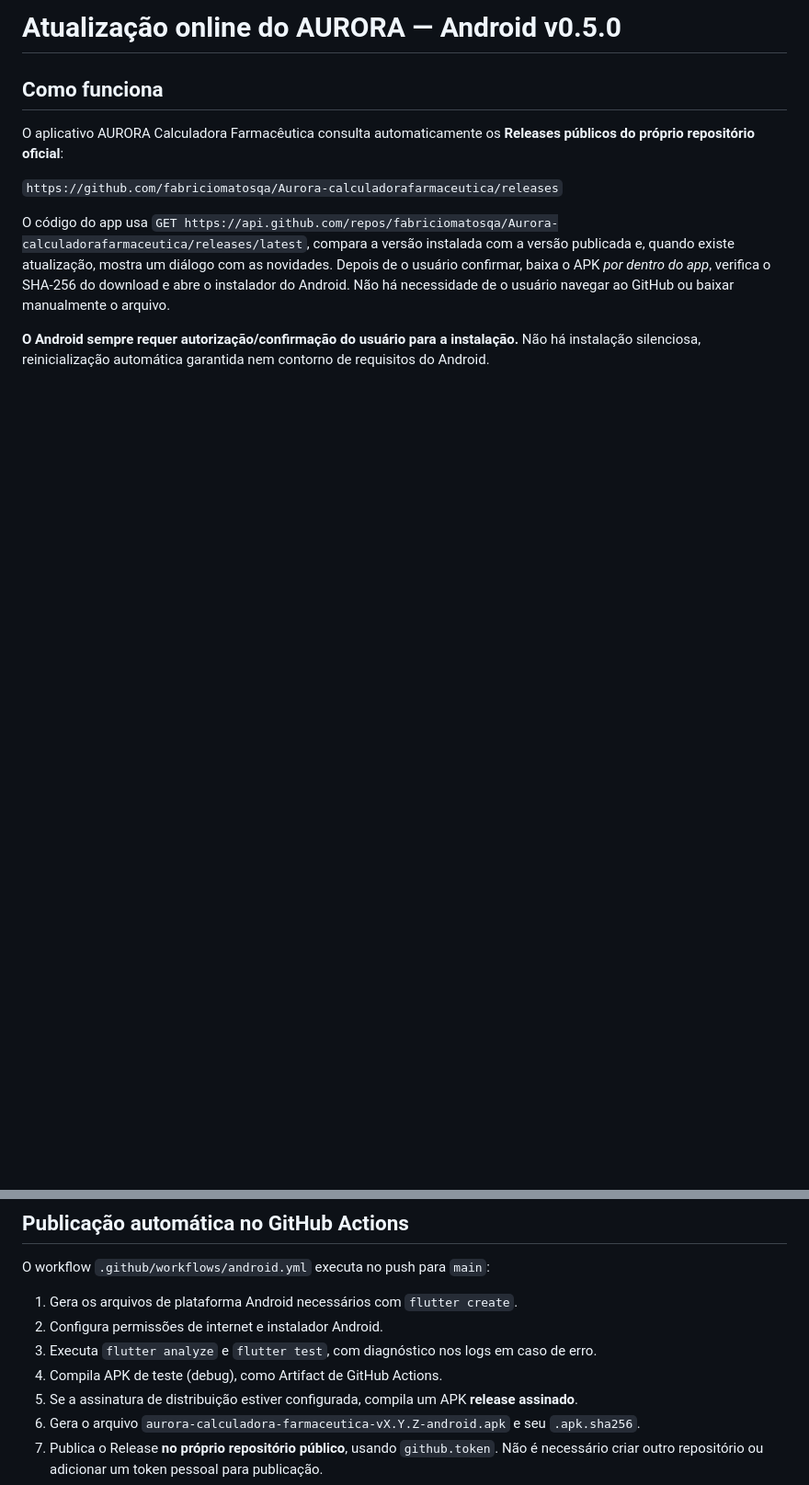
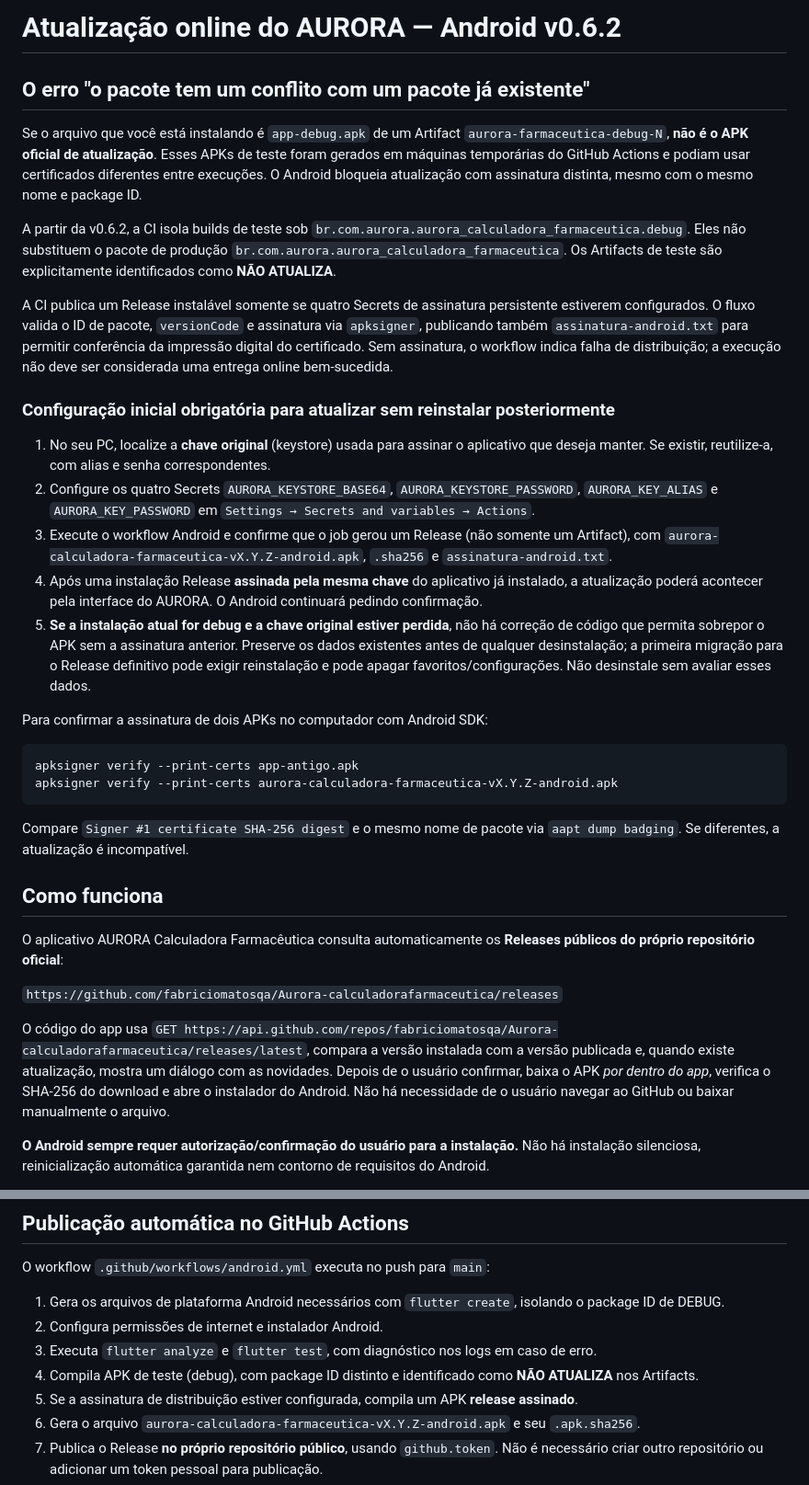
Before and after one commit to fabriciomatosqa/Aurora-calculadorafarmaceutica, a Markdown page: docs/ATUALIZACOES.md, 2 parts joined by grey strips. Shown at 92% size. Drawn GitHub-style; blank space fills up the shorter version.

Commit message:
docs(android): diagnóstico de assinatura e passos seguros para atualização sem conflito

````diff
--- a/docs/ATUALIZACOES.md
+++ b/docs/ATUALIZACOES.md
@@ -1,4 +1,31 @@
-# Atualização online do AURORA — Android v0.5.0
+# Atualização online do AURORA — Android v0.6.2
+
+## O erro "o pacote tem um conflito com um pacote já existente"
+
+Se o arquivo que você está instalando é `app-debug.apk` de um Artifact `aurora-farmaceutica-debug-N`, **não é o APK oficial de atualização**. Esses APKs de teste foram gerados em máquinas temporárias do GitHub Actions e podiam usar certificados diferentes entre execuções. O Android bloqueia atualização com assinatura distinta, mesmo com o mesmo nome e package ID.
+
+A partir da v0.6.2, a CI isola builds de teste sob `br.com.aurora.aurora_calculadora_farmaceutica.debug`. Eles não substituem o pacote de produção `br.com.aurora.aurora_calculadora_farmaceutica`. Os Artifacts de teste são explicitamente identificados como **NÃO ATUALIZA**.
+
+A CI publica um Release instalável somente se quatro Secrets de assinatura persistente estiverem configurados. O fluxo valida o ID de pacote, `versionCode` e assinatura via `apksigner`, publicando também `assinatura-android.txt` para permitir conferência da impressão digital do certificado. Sem assinatura, o workflow indica falha de distribuição; a execução não deve ser considerada uma entrega online bem-sucedida.
+
+### Configuração inicial obrigatória para atualizar sem reinstalar posteriormente
+
+1. No seu PC, localize a **chave original** (keystore) usada para assinar o aplicativo que deseja manter. Se existir, reutilize-a, com alias e senha correspondentes.
+2. Configure os quatro Secrets `AURORA_KEYSTORE_BASE64`, `AURORA_KEYSTORE_PASSWORD`, `AURORA_KEY_ALIAS` e `AURORA_KEY_PASSWORD` em `Settings → Secrets and variables → Actions`.
+3. Execute o workflow Android e confirme que o job gerou um Release (não somente um Artifact), com `aurora-calculadora-farmaceutica-vX.Y.Z-android.apk`, `.sha256` e `assinatura-android.txt`.
+4. Após uma instalação Release **assinada pela mesma chave** do aplicativo já instalado, a atualização poderá acontecer pela interface do AURORA. O Android continuará pedindo confirmação.
+5. **Se a instalação atual for debug e a chave original estiver perdida**, não há correção de código que permita sobrepor o APK sem a assinatura anterior. Preserve os dados existentes antes de qualquer desinstalação; a primeira migração para o Release definitivo pode exigir reinstalação e pode apagar favoritos/configurações. Não desinstale sem avaliar esses dados.
+
+Para confirmar a assinatura de dois APKs no computador com Android SDK:
+
+```bash
+apksigner verify --print-certs app-antigo.apk
+apksigner verify --print-certs aurora-calculadora-farmaceutica-vX.Y.Z-android.apk
+```
+
+Compare `Signer #1 certificate SHA-256 digest` e o mesmo nome de pacote via `aapt dump badging`. Se diferentes, a atualização é incompatível.
+
+
 
 ## Como funciona
 
@@ -16,10 +43,10 @@ A consulta na abertura não interfere no uso offline das calculadoras. O botão
 
 O workflow `.github/workflows/android.yml` executa no push para `main`:
 
-1. Gera os arquivos de plataforma Android necessários com `flutter create`.
+1. Gera os arquivos de plataforma Android necessários com `flutter create`, isolando o package ID de DEBUG.
 2. Configura permissões de internet e instalador Android.
 3. Executa `flutter analyze` e `flutter test`, com diagnóstico nos logs em caso de erro.
-4. Compila APK de teste (debug), como Artifact de GitHub Actions.
+4. Compila APK de teste (debug), com package ID distinto e identificado como **NÃO ATUALIZA** nos Artifacts.
 5. Se a assinatura de distribuição estiver configurada, compila um APK **release assinado**.
 6. Gera o arquivo `aurora-calculadora-farmaceutica-vX.Y.Z-android.apk` e seu `.apk.sha256`.
 7. Publica o Release **no próprio repositório público**, usando `github.token`. Não é necessário criar outro repositório ou adicionar um token pessoal para publicação.
````
